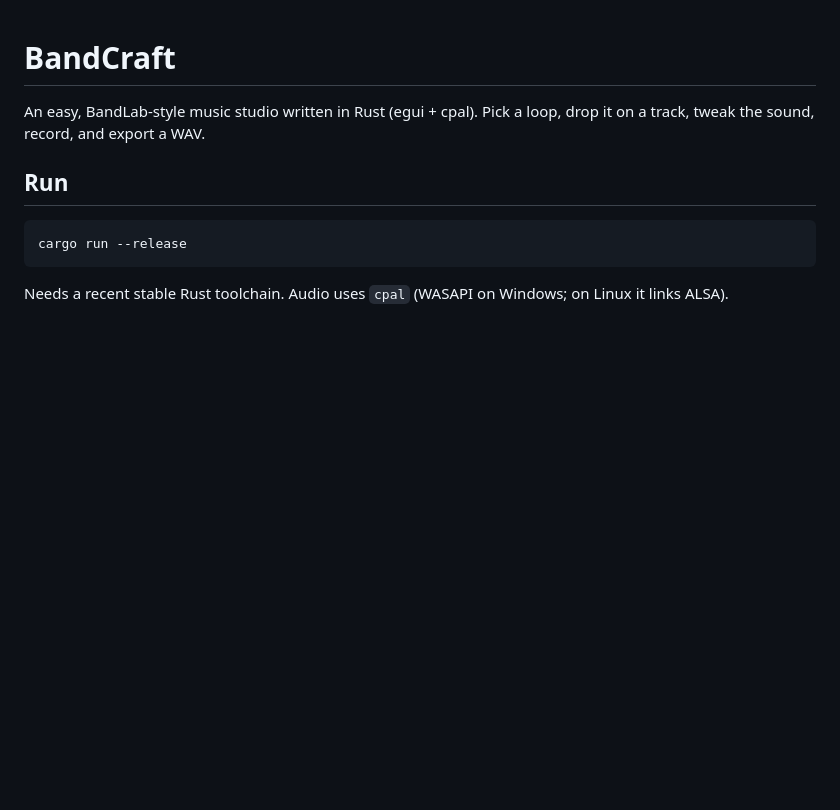
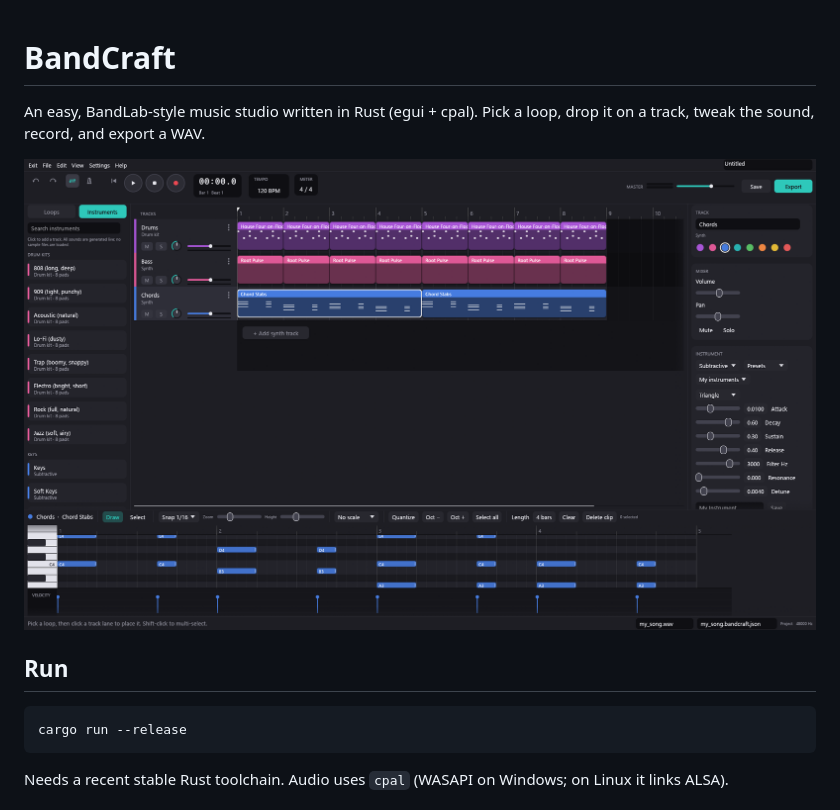
Before and after one commit to ahpah-dev/BandCraft, a Markdown page: README.md, the part around the change. Rendered like a GitHub page; pictures changed too: docs/screenshot.png (added); blank space fills up the shorter version.

Commit message:
Add screenshot to README
Co-Authored-By: Claude Sonnet 5.5 <noreply@anthropic.com>

```diff
--- a/README.md
+++ b/README.md
@@ -1,6 +1,8 @@
 # BandCraft
 
 An easy, BandLab-style music studio written in Rust (egui + cpal). Pick a loop, drop it on a track, tweak the sound, record, and export a WAV.
+
+![BandCraft screenshot](docs/screenshot.png)
 
 ## Run
 
```
